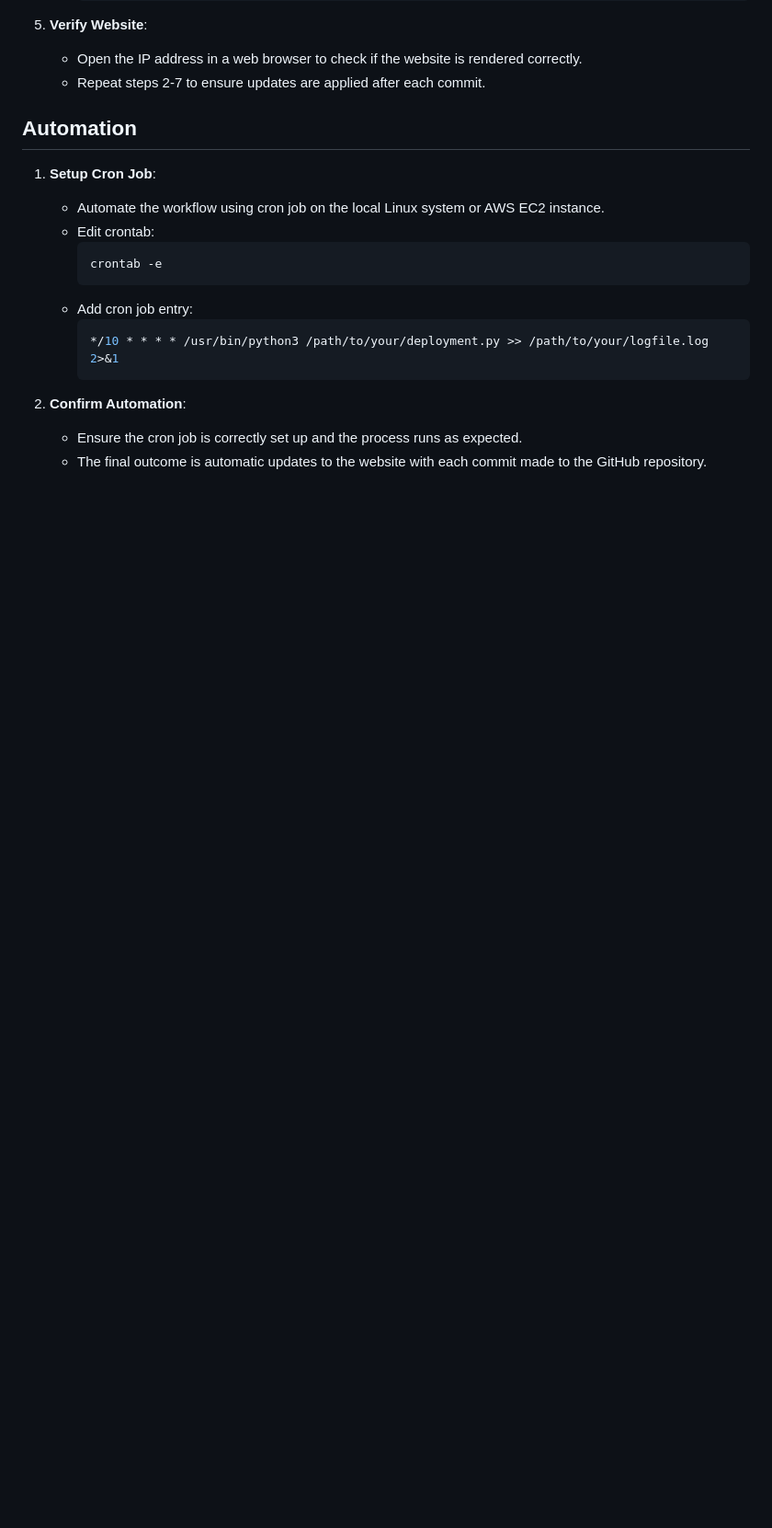
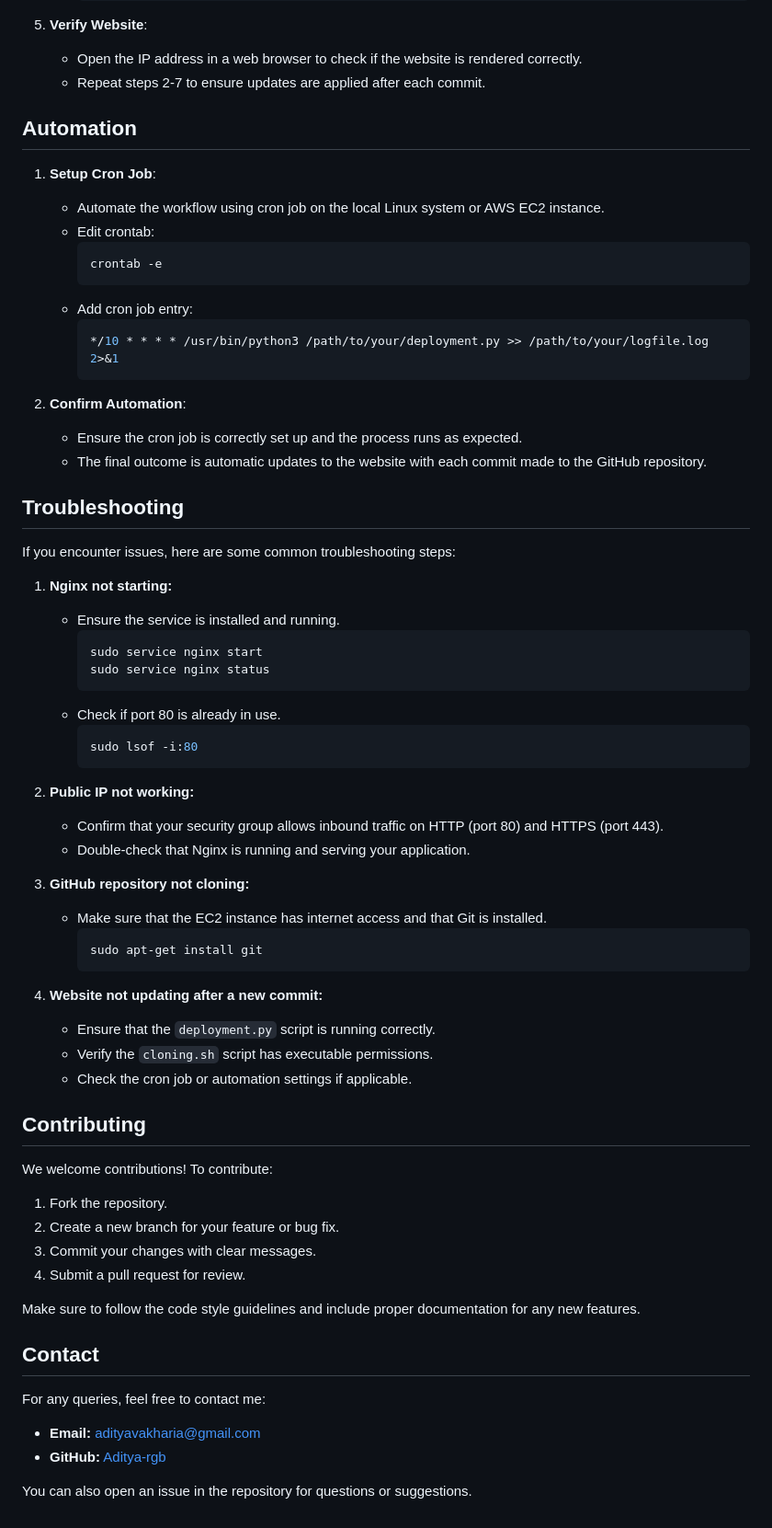
Before and after one commit to Aditya-rgb/CI-CD-Pipeline, a Markdown page: README.md, the part around the change. Shown at 92% size. Drawn GitHub-style; blank space fills up the shorter version.

````diff
--- a/README.md
+++ b/README.md
@@ -180,3 +180,57 @@ Did a refresh to the public IP of the EC2 instance on the web browser and the we
 2. **Confirm Automation**:
    - Ensure the cron job is correctly set up and the process runs as expected.
    - The final outcome is automatic updates to the website with each commit made to the GitHub repository.
+
+
+
+## Troubleshooting
+
+If you encounter issues, here are some common troubleshooting steps:
+
+1. **Nginx not starting:**
+   - Ensure the service is installed and running.
+     ```bash
+     sudo service nginx start
+     sudo service nginx status
+     ```
+   - Check if port 80 is already in use.
+     ```bash
+     sudo lsof -i:80
+     ```
+
+2. **Public IP not working:**
+   - Confirm that your security group allows inbound traffic on HTTP (port 80) and HTTPS (port 443).
+   - Double-check that Nginx is running and serving your application.
+
+3. **GitHub repository not cloning:**
+   - Make sure that the EC2 instance has internet access and that Git is installed.
+     ```bash
+     sudo apt-get install git
+     ```
+
+4. **Website not updating after a new commit:**
+   - Ensure that the `deployment.py` script is running correctly.
+   - Verify the `cloning.sh` script has executable permissions.
+   - Check the cron job or automation settings if applicable.
+
+
+## Contributing
+
+We welcome contributions! To contribute:
+
+1. Fork the repository.
+2. Create a new branch for your feature or bug fix.
+3. Commit your changes with clear messages.
+4. Submit a pull request for review.
+
+Make sure to follow the code style guidelines and include proper documentation for any new features.
+
+
+## Contact
+
+For any queries, feel free to contact me:
+
+- **Email:** adityavakharia@gmail.com
+- **GitHub:** [Aditya-rgb](https://github.com/Aditya-rgb)
+
+You can also open an issue in the repository for questions or suggestions.
````
